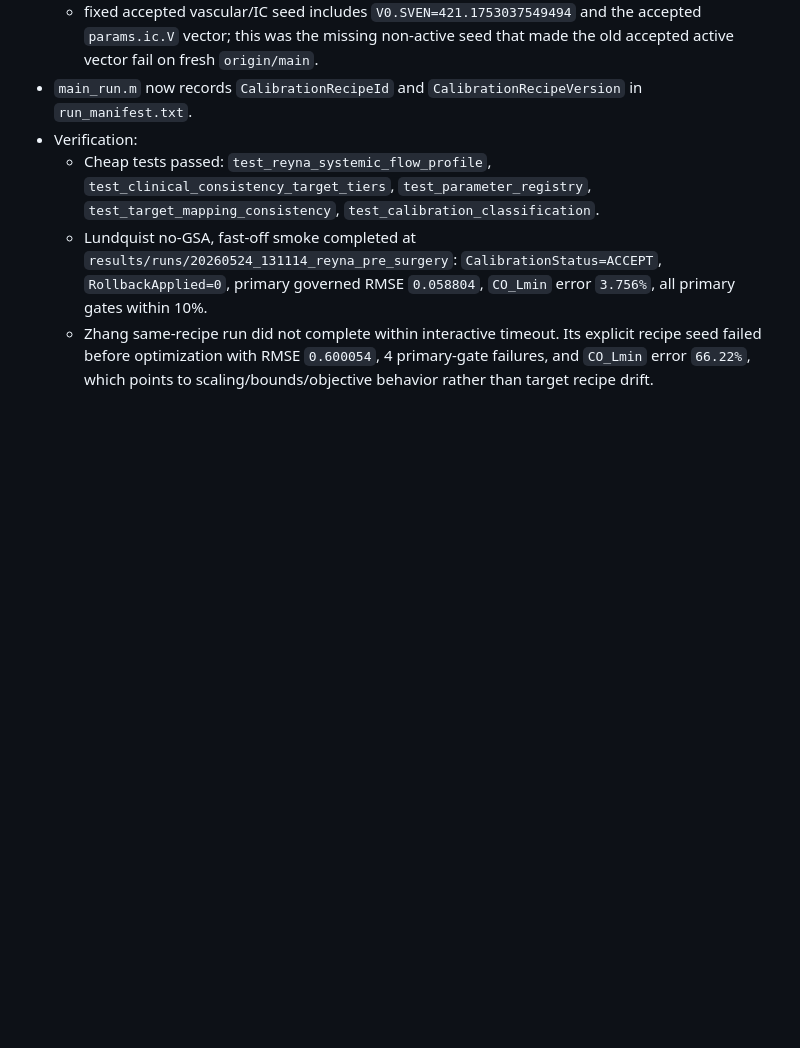
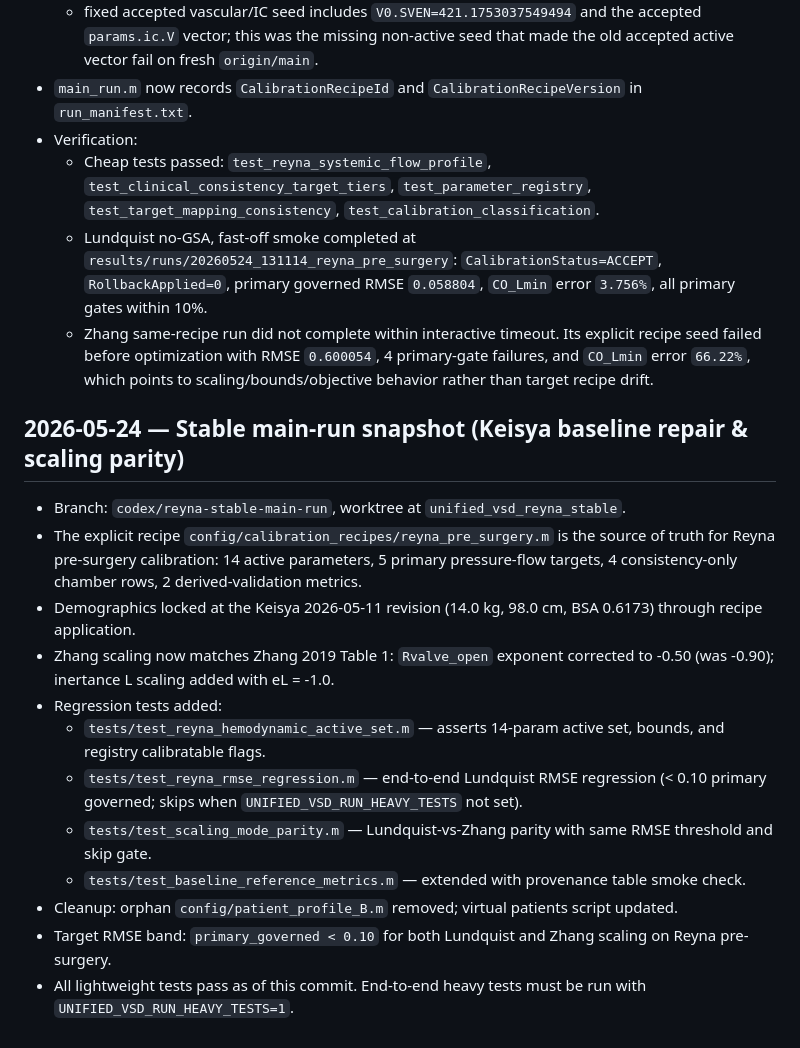
Before and after one commit to HafizAqilla/unified-vsd, a Markdown page: .assistant.md, the part around the change. Drawn GitHub-style; blank space fills up the shorter version.

```diff
--- a/.assistant.md
+++ b/.assistant.md
@@ -89,3 +89,18 @@
   - Cheap tests passed: `test_reyna_systemic_flow_profile`, `test_clinical_consistency_target_tiers`, `test_parameter_registry`, `test_target_mapping_consistency`, `test_calibration_classification`.
   - Lundquist no-GSA, fast-off smoke completed at `results/runs/20260524_131114_reyna_pre_surgery`: `CalibrationStatus=ACCEPT`, `RollbackApplied=0`, primary governed RMSE `0.058804`, `CO_Lmin` error `3.756%`, all primary gates within 10%.
   - Zhang same-recipe run did not complete within interactive timeout. Its explicit recipe seed failed before optimization with RMSE `0.600054`, 4 primary-gate failures, and `CO_Lmin` error `66.22%`, which points to scaling/bounds/objective behavior rather than target recipe drift.
+
+## 2026-05-24 — Stable main-run snapshot (Keisya baseline repair & scaling parity)
+
+- Branch: `codex/reyna-stable-main-run`, worktree at `unified_vsd_reyna_stable`.
+- The explicit recipe `config/calibration_recipes/reyna_pre_surgery.m` is the source of truth for Reyna pre-surgery calibration: 14 active parameters, 5 primary pressure-flow targets, 4 consistency-only chamber rows, 2 derived-validation metrics.
+- Demographics locked at the Keisya 2026-05-11 revision (14.0 kg, 98.0 cm, BSA 0.6173) through recipe application.
+- Zhang scaling now matches Zhang 2019 Table 1: `Rvalve_open` exponent corrected to -0.50 (was -0.90); inertance L scaling added with eL = -1.0.
+- Regression tests added:
+  - `tests/test_reyna_hemodynamic_active_set.m` — asserts 14-param active set, bounds, and registry calibratable flags.
+  - `tests/test_reyna_rmse_regression.m` — end-to-end Lundquist RMSE regression (< 0.10 primary governed; skips when `UNIFIED_VSD_RUN_HEAVY_TESTS` not set).
+  - `tests/test_scaling_mode_parity.m` — Lundquist-vs-Zhang parity with same RMSE threshold and skip gate.
+  - `tests/test_baseline_reference_metrics.m` — extended with provenance table smoke check.
+- Cleanup: orphan `config/patient_profile_B.m` removed; virtual patients script updated.
+- Target RMSE band: `primary_governed < 0.10` for both Lundquist and Zhang scaling on Reyna pre-surgery.
+- All lightweight tests pass as of this commit. End-to-end heavy tests must be run with `UNIFIED_VSD_RUN_HEAVY_TESTS=1`.
```
Also changed, not shown: docs/scaling_method_comparison.md (+21 -0 lines).
